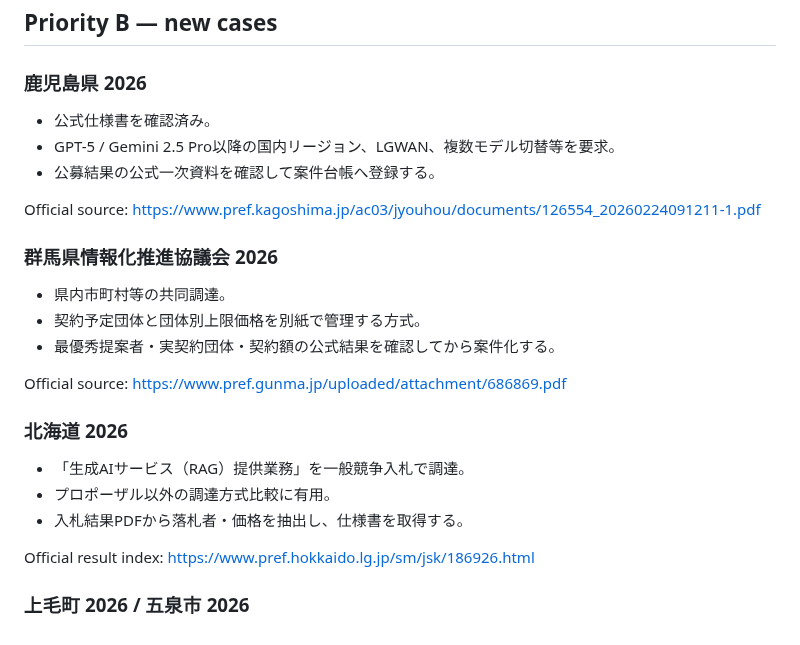
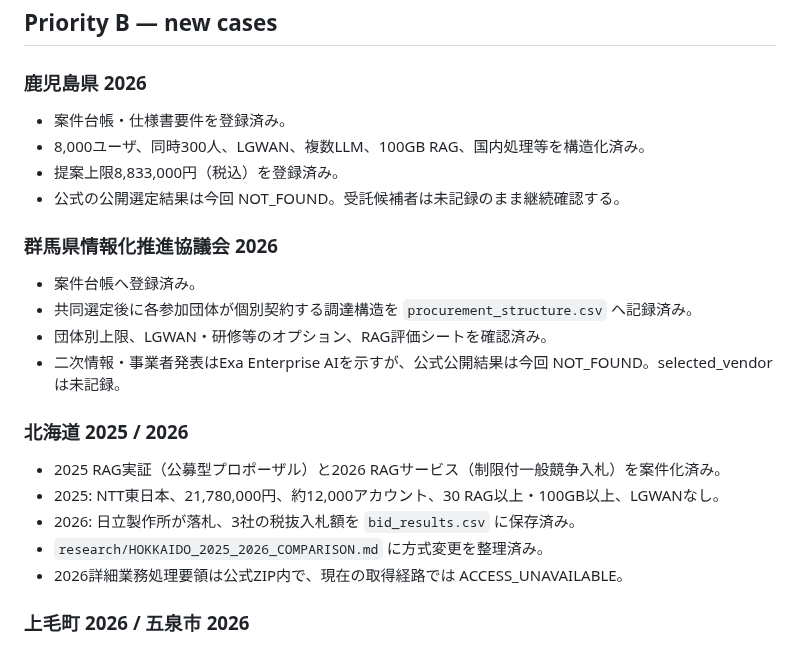
Before and after one commit to Josh-Temple/public-sector-ai-procurement-japan, a Markdown page: research/COLLECTION_BACKLOG_2026-09-30.md, the part around the change. Drawn GitHub-style.

Commit message:
Update backlog after Kagoshima Gunma and Hokkaido research

```diff
--- a/research/COLLECTION_BACKLOG_2026-09-30.md
+++ b/research/COLLECTION_BACKLOG_2026-09-30.md
@@ -58,28 +58,23 @@
 ## Priority B — new cases
 
 ### 鹿児島県 2026
-- 公式仕様書を確認済み。
-- GPT-5 / Gemini 2.5 Pro以降の国内リージョン、LGWAN、複数モデル切替等を要求。
-- 公募結果の公式一次資料を確認して案件台帳へ登録する。
-
-Official source:
-https://www.pref.kagoshima.jp/ac03/jyouhou/documents/126554_20260224091211-1.pdf
+- 案件台帳・仕様書要件を登録済み。
+- 8,000ユーザ、同時300人、LGWAN、複数LLM、100GB RAG、国内処理等を構造化済み。
+- 提案上限8,833,000円（税込）を登録済み。
+- 公式の公開選定結果は今回 NOT_FOUND。受託候補者は未記録のまま継続確認する。
 
 ### 群馬県情報化推進協議会 2026
-- 県内市町村等の共同調達。
-- 契約予定団体と団体別上限価格を別紙で管理する方式。
-- 最優秀提案者・実契約団体・契約額の公式結果を確認してから案件化する。
+- 案件台帳へ登録済み。
+- 共同選定後に各参加団体が個別契約する調達構造を `procurement_structure.csv` へ記録済み。
+- 団体別上限、LGWAN・研修等のオプション、RAG評価シートを確認済み。
+- 二次情報・事業者発表はExa Enterprise AIを示すが、公式公開結果は今回 NOT_FOUND。selected_vendorは未記録。
 
-Official source:
-https://www.pref.gunma.jp/uploaded/attachment/686869.pdf
-
-### 北海道 2026
-- 「生成AIサービス（RAG）提供業務」を一般競争入札で調達。
-- プロポーザル以外の調達方式比較に有用。
-- 入札結果PDFから落札者・価格を抽出し、仕様書を取得する。
-
-Official result index:
-https://www.pref.hokkaido.lg.jp/sm/jsk/186926.html
+### 北海道 2025 / 2026
+- 2025 RAG実証（公募型プロポーザル）と2026 RAGサービス（制限付一般競争入札）を案件化済み。
+- 2025: NTT東日本、21,780,000円、約12,000アカウント、30 RAG以上・100GB以上、LGWANなし。
+- 2026: 日立製作所が落札、3社の税抜入札額を `bid_results.csv` に保存済み。
+- `research/HOKKAIDO_2025_2026_COMPARISON.md` に方式変更を整理済み。
+- 2026詳細業務処理要領は公式ZIP内で、現在の取得経路では ACCESS_UNAVAILABLE。
 
 ### 上毛町 2026 / 五泉市 2026
 - 案件台帳への基本登録は完了。
```
